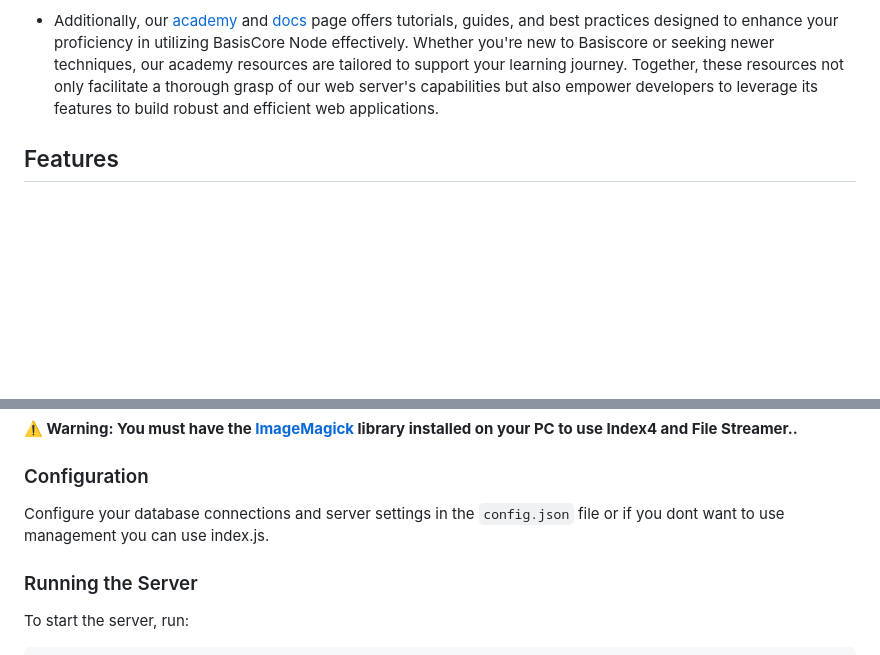
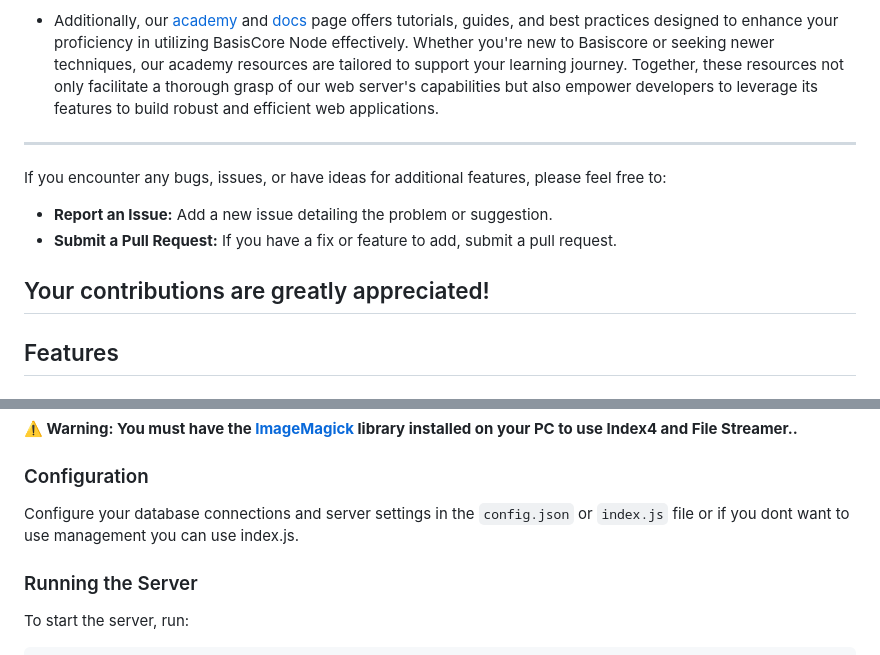
Before and after one commit to Manzoomeh/BasisCore.Server.Node, a Markdown page: README.md, 2 parts joined by grey strips. Drawn GitHub-style; blank space fills up the shorter version.

````diff
--- a/README.md
+++ b/README.md
@@ -6,6 +6,15 @@ This versatile web server empowers developers to seamlessly retrieve data from d
 
 - Additionally, our [academy](https://academy.basiscore.com/)  and [docs](https://docs.basiscore.com/index.html) page offers tutorials, guides, and best practices designed to enhance your proficiency in utilizing BasisCore Node effectively. Whether you're new to Basiscore or seeking newer techniques, our academy resources are tailored to support your learning journey.
 Together, these resources not only facilitate a thorough grasp of our web server's capabilities but also empower developers to leverage its features to build robust and efficient web applications.
+
+---
+If you encounter any bugs, issues, or have ideas for additional features, please feel free to:
+
+- **Report an Issue:** Add a new issue detailing the problem or suggestion.
+- **Submit a Pull Request:** If you have a fix or feature to add, submit a pull request.
+
+Your contributions are greatly appreciated!
+---
 
 ## Features
 
@@ -77,7 +86,7 @@ After processing, FileStreamer securely saves the resulting files, ready for dep
     ```
 **⚠️ Warning: You must have the [ImageMagick](https://imagemagick.org/script/download.php) library installed on your PC to use Index4 and File Streamer..**
 ### Configuration
-Configure your database connections and server settings in the `config.json` file or if you dont want to use management you can use index.js.
+Configure your database connections and server settings in the `config.json` or `index.js` file or if you dont want to use management you can use index.js.
 
 ### Running the Server
 
````
